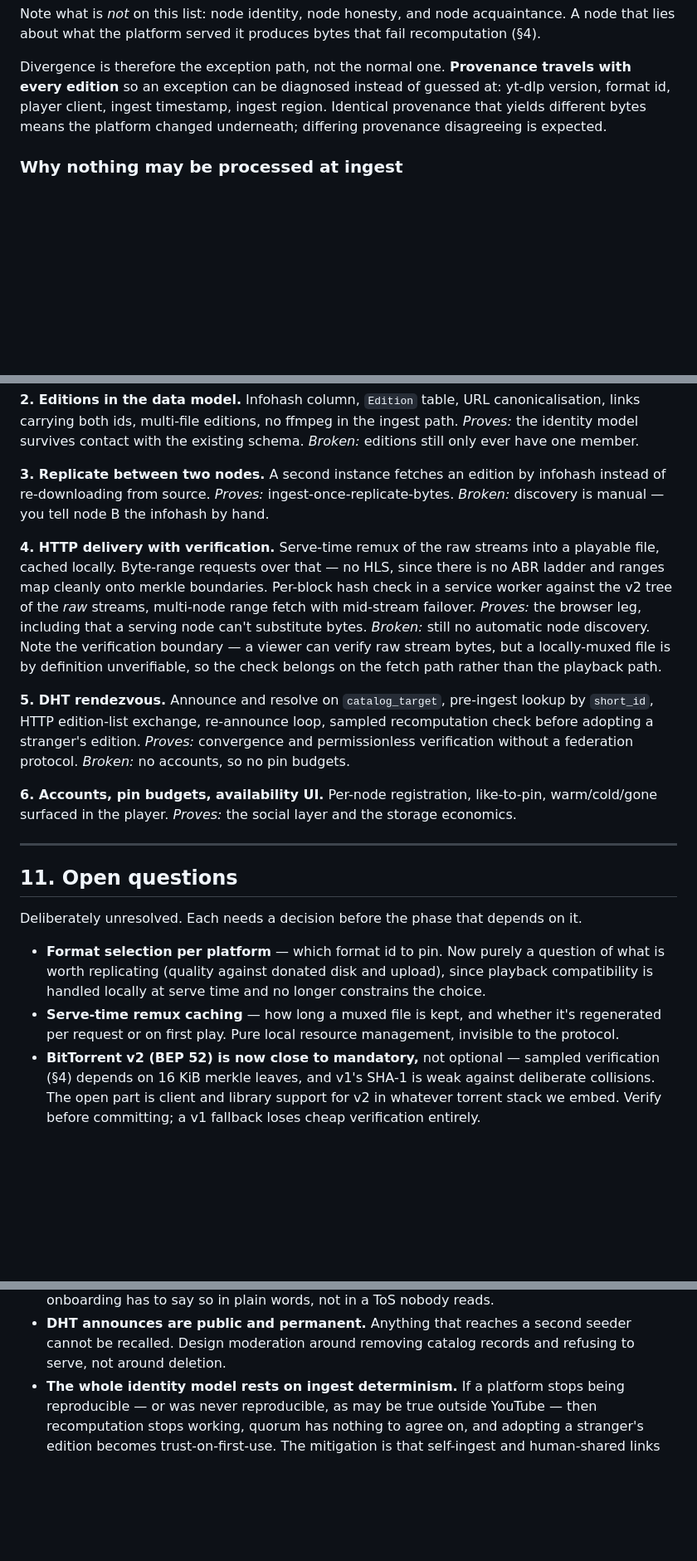
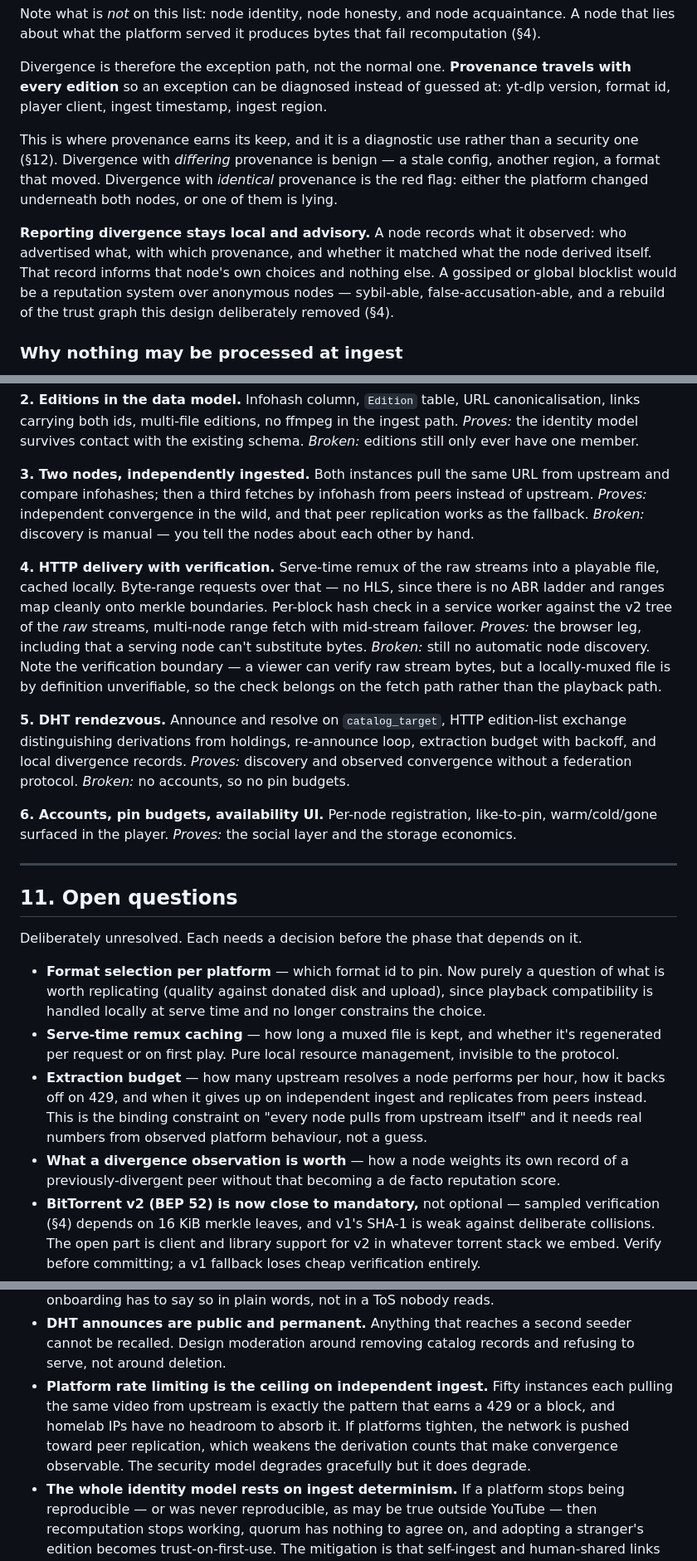
Before and after one commit to Gamah/gamtube, a Markdown page: federate.md, 3 parts joined by grey strips. Shown at 83% size. Rendered like a GitHub page; blank space fills up the shorter version.

```diff
--- a/federate.md
+++ b/federate.md
@@ -325,8 +390,18 @@ that lies about what the platform served it produces bytes that fail recomputati
 
 Divergence is therefore the exception path, not the normal one. **Provenance travels with
 every edition** so an exception can be diagnosed instead of guessed at: yt-dlp version, format
-id, player client, ingest timestamp, ingest region. Identical provenance that yields different
-bytes means the platform changed underneath; differing provenance disagreeing is expected.
+id, player client, ingest timestamp, ingest region.
+
+This is where provenance earns its keep, and it is a diagnostic use rather than a security one
+(§12). Divergence with *differing* provenance is benign — a stale config, another region, a
+format that moved. Divergence with *identical* provenance is the red flag: either the platform
+changed underneath both nodes, or one of them is lying.
+
+**Reporting divergence stays local and advisory.** A node records what it observed: who
+advertised what, with which provenance, and whether it matched what the node derived itself.
+That record informs that node's own choices and nothing else. A gossiped or global blocklist
+would be a reputation system over anonymous nodes — sybil-able, false-accusation-able, and a
+rebuild of the trust graph this design deliberately removed (§4).
 
 ### Why nothing may be processed at ingest
 
@@ -479,10 +554,10 @@ links carrying both ids, multi-file editions, no ffmpeg in the ingest path.
 *Proves:* the identity model survives contact with the existing schema.
 *Broken:* editions still only ever have one member.
 
-**3. Replicate between two nodes.** A second instance fetches an edition by infohash instead
-of re-downloading from source.
-*Proves:* ingest-once-replicate-bytes.
-*Broken:* discovery is manual — you tell node B the infohash by hand.
+**3. Two nodes, independently ingested.** Both instances pull the same URL from upstream and
+compare infohashes; then a third fetches by infohash from peers instead of upstream.
+*Proves:* independent convergence in the wild, and that peer replication works as the fallback.
+*Broken:* discovery is manual — you tell the nodes about each other by hand.
 
 **4. HTTP delivery with verification.** Serve-time remux of the raw streams into a playable
 file, cached locally. Byte-range requests over that — no HLS, since there is no ABR ladder and
@@ -493,10 +568,10 @@ v2 tree of the *raw* streams, multi-node range fetch with mid-stream failover.
 verify raw stream bytes, but a locally-muxed file is by definition unverifiable, so the check
 belongs on the fetch path rather than the playback path.
 
-**5. DHT rendezvous.** Announce and resolve on `catalog_target`, pre-ingest lookup by
-`short_id`, HTTP edition-list exchange, re-announce loop, sampled recomputation check before
-adopting a stranger's edition.
-*Proves:* convergence and permissionless verification without a federation protocol.
+**5. DHT rendezvous.** Announce and resolve on `catalog_target`, HTTP edition-list exchange
+distinguishing derivations from holdings, re-announce loop, extraction budget with backoff, and
+local divergence records.
+*Proves:* discovery and observed convergence without a federation protocol.
 *Broken:* no accounts, so no pin budgets.
 
 **6. Accounts, pin budgets, availability UI.** Per-node registration, like-to-pin,
@@ -514,6 +589,12 @@ Deliberately unresolved. Each needs a decision before the phase that depends on
   handled locally at serve time and no longer constrains the choice.
 - **Serve-time remux caching** — how long a muxed file is kept, and whether it's regenerated
   per request or on first play. Pure local resource management, invisible to the protocol.
+- **Extraction budget** — how many upstream resolves a node performs per hour, how it backs off
+  on 429, and when it gives up on independent ingest and replicates from peers instead. This is
+  the binding constraint on "every node pulls from upstream itself" and it needs real numbers
+  from observed platform behaviour, not a guess.
+- **What a divergence observation is worth** — how a node weights its own record of a
+  previously-divergent peer without that becoming a de facto reputation score.
 - **BitTorrent v2 (BEP 52) is now close to mandatory,** not optional — sampled verification
   (§4) depends on 16 KiB merkle leaves, and v1's SHA-1 is weak against deliberate collisions.
   The open part is client and library support for v2 in whatever torrent stack we embed.
@@ -547,6 +628,11 @@ Deliberately unresolved. Each needs a decision before the phase that depends on
 - **DHT announces are public and permanent.** Anything that reaches a second seeder cannot be
   recalled. Design moderation around removing catalog records and refusing to serve, not around
   deletion.
+- **Platform rate limiting is the ceiling on independent ingest.** Fifty instances each pulling
+  the same video from upstream is exactly the pattern that earns a 429 or a block, and homelab
+  IPs have no headroom to absorb it. If platforms tighten, the network is pushed toward peer
+  replication, which weakens the derivation counts that make convergence observable. The
+  security model degrades gracefully but it does degrade.
 - **The whole identity model rests on ingest determinism.** If a platform stops being
   reproducible — or was never reproducible, as may be true outside YouTube — then
   recomputation stops working, quorum has nothing to agree on, and adopting a stranger's
```
Also changed, not shown: other parts of federate.md (+70 -5 lines).
